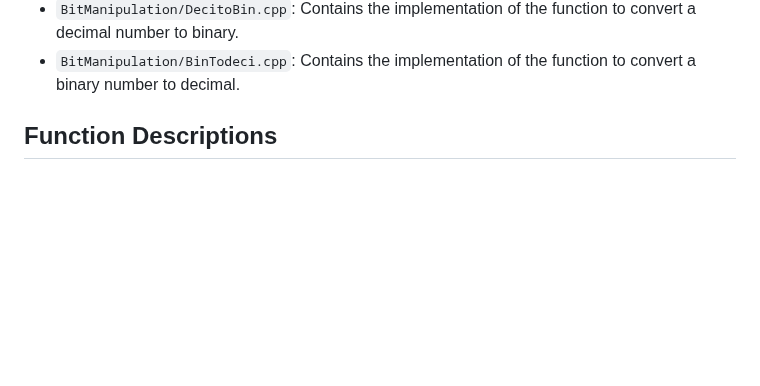
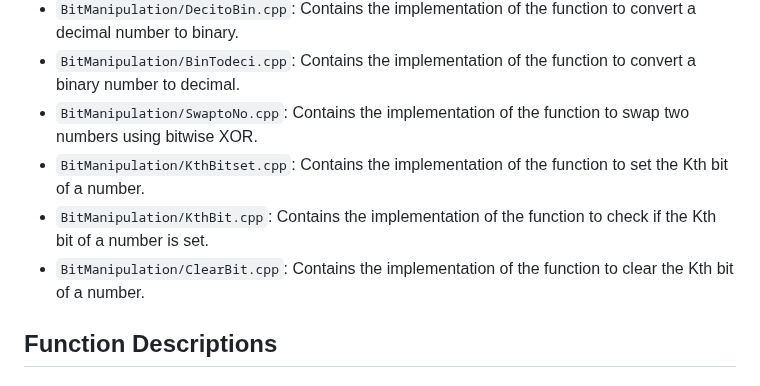
Before and after one commit to vipul-8840/Striver_SDE_Sheet, a Markdown page: README.md, the part around the change. Rendered like a GitHub page; blank space fills up the shorter version.

Commit message:
new upadate problem

```diff
--- a/README.md
+++ b/README.md
@@ -43,6 +43,10 @@ This project contains C++ implementations of various algorithms.
 - `Greedy/MinimumPlatform.cpp`: Contains the implementation of the `findPlatform` function which finds the minimum number of platforms required at a railway station.
 - `BitManipulation/DecitoBin.cpp`: Contains the implementation of the function to convert a decimal number to binary.
 - `BitManipulation/BinTodeci.cpp`: Contains the implementation of the function to convert a binary number to decimal.
+- `BitManipulation/SwaptoNo.cpp`: Contains the implementation of the function to swap two numbers using bitwise XOR.
+- `BitManipulation/KthBitset.cpp`: Contains the implementation of the function to set the Kth bit of a number.
+- `BitManipulation/KthBit.cpp`: Contains the implementation of the function to check if the Kth bit of a number is set.
+- `BitManipulation/ClearBit.cpp`: Contains the implementation of the function to clear the Kth bit of a number.
 
 ## Function Descriptions
 ### `void setZeroes(vector<vector<int>>& mat)`
```
